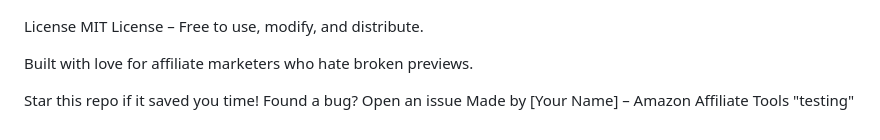
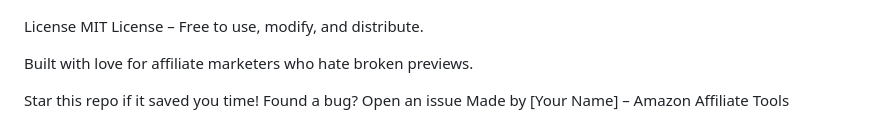
Before and after one commit to Bradleycit/ad-html-creator, a Markdown page: README.md, the part around the change. Rendered like a GitHub page.

Commit message:
took out test

```diff
--- a/README.md
+++ b/README.md
@@ -86,4 +86,4 @@ Built with love for affiliate marketers who hate broken previews.
 
 Star this repo if it saved you time!
 Found a bug? Open an issue
-Made by [Your Name] – Amazon Affiliate Tools "testing"
+Made by [Your Name] – Amazon Affiliate Tools
```
